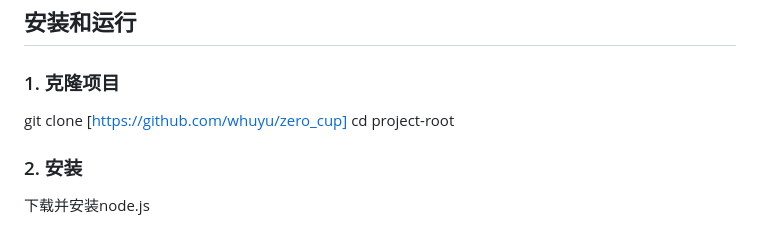
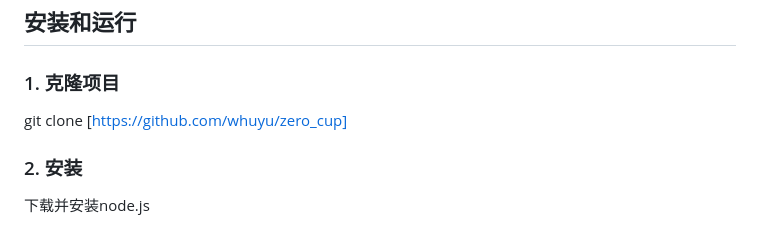
Before and after one commit to whuyu/zero_cup, a Markdown page: README.md, the part around the change printed below. GitHub-like rendering.

```diff
--- a/README.md
+++ b/README.md
@@ -36,7 +36,6 @@
 ### 1. 克隆项目
 
 git clone [https://github.com/whuyu/zero_cup]
-cd project-root
 
 ### 2. 安装
 下载并安装node.js
```
Also changed, not shown: other parts of README.md (+1 -1 lines).
